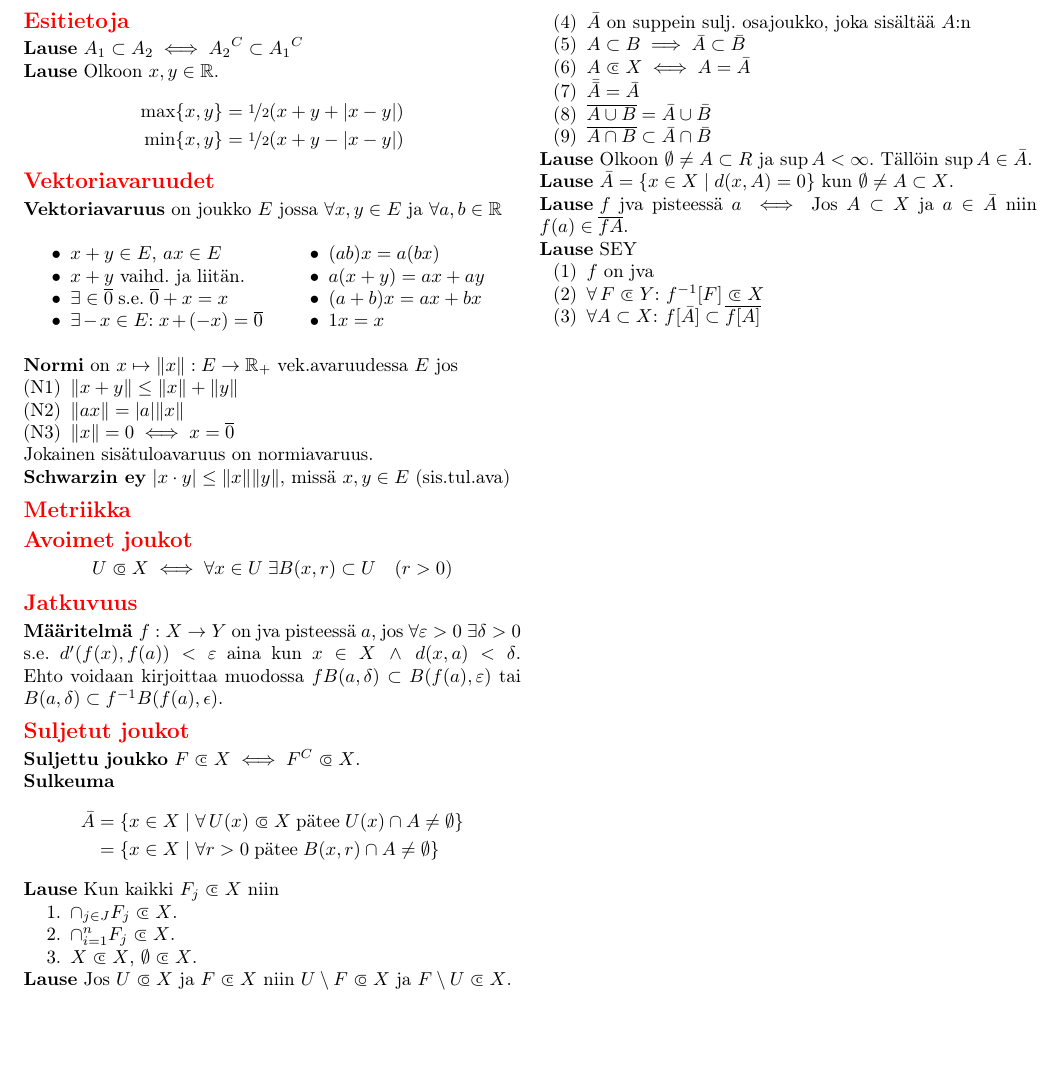
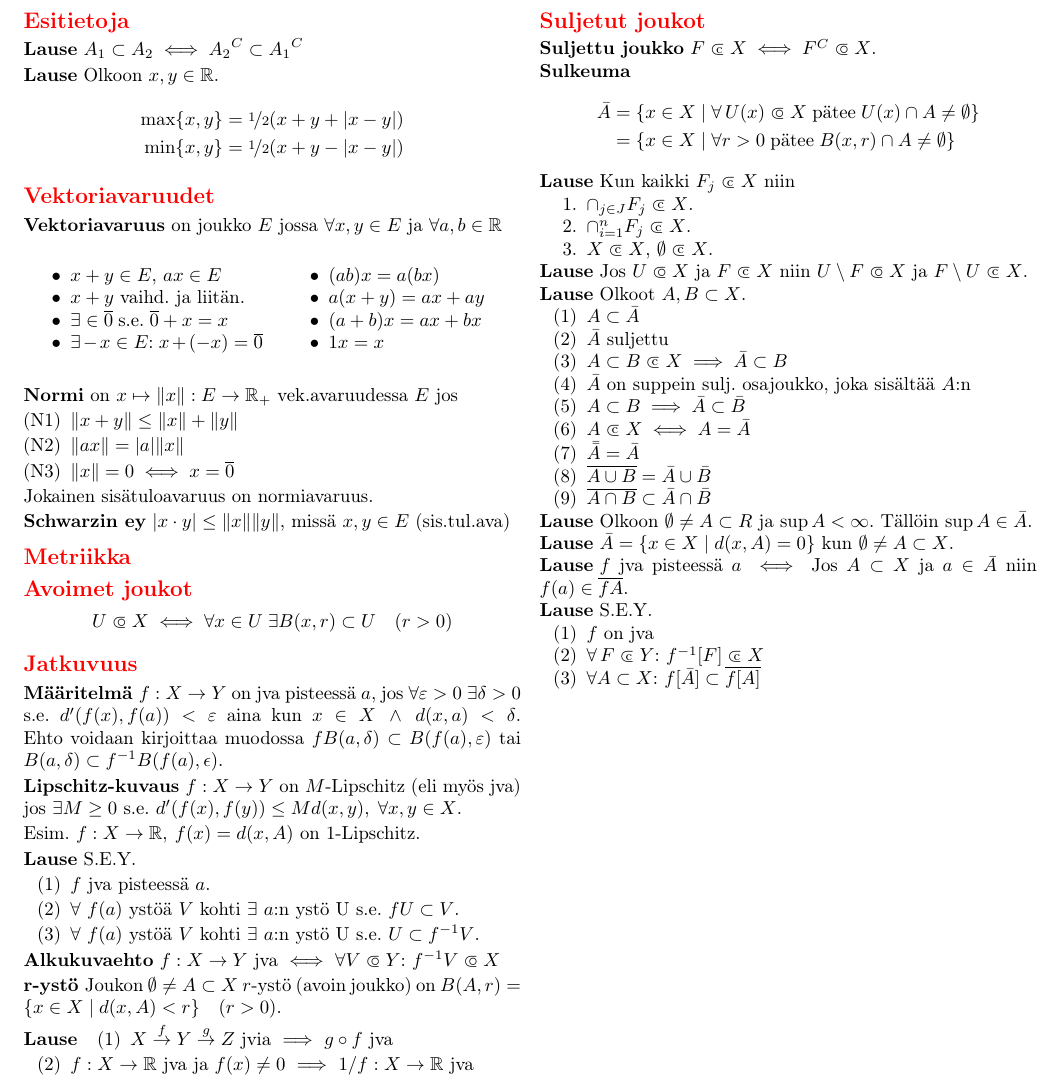
Before and after one commit to harbu/topologia-cheat-sheet, a LaTeX document (document.tex): part of the page, cut so that both start at the same text, the shorter picture padded with empty space. Compiled offline with pdfLaTeX.

Commit message:
More on contin.

```diff
--- a/document.tex
+++ b/document.tex
@@ -162,6 +162,44 @@ $$U \opn X \iff \forall x \in U \; \exists B(x,r) \subset U \quad (r>0)$$
   f^{-1} B(f(a),\epsilon)$.
 \end{definition}
 
+\newtheorem*{lipschitz}{Lipschitz-kuvaus}
+\begin{lipschitz}
+  $f: X \rightarrow Y$ on $M$-Lipschitz (eli myös jva) jos $\exists M \geq 0$ s.e.
+  $d'(f(x),f(y)) \leq M d(x,y), \; \forall x,y \in X$.
+\end{lipschitz}
+Esim. $f: X \rightarrow \mathbb{R}, \: f(x) = d(x,A)$ on $1$-Lipschitz.
+
+\begin{theorem}
+  S.E.Y.
+  \begin{enumerate}
+    \item[(1)]{$f$ jva pisteessä $a$.}
+    \item[(2)]{$\forall$ $f(a)$ ystöä $V$ kohti $\exists$ $a$:n ystö U s.e. $f
+      U \subset V$.}
+    \item[(3)]{$\forall$ $f(a)$ ystöä $V$ kohti $\exists$ $a$:n ystö U s.e. $U
+      \subset f^{-1} V$.}
+  \end{enumerate}
+\end{theorem}
+
+\newtheorem*{alkukuvaehto}{Alkukuvaehto}
+\begin{alkukuvaehto}
+  $f: X \rightarrow Y$ jva $\iff$ $\forall V \opn Y$: $f^{-1} V \opn X$
+\end{alkukuvaehto}
+
+\newtheorem*{rystö}{r-ystö}
+\begin{rystö}
+  Joukon $\emptyset \neq A \subset X$ $r$-ystö (avoin joukko) on
+  $B(A,r) = \{x \in X \; | \; d(x,A) < r\} \quad (r>0)$.
+\end{rystö}
+
+\begin{theorem}
+  \begin{enumerate}
+    \item[(1)]{$X \stackrel{f}{\rightarrow} Y \stackrel{g}{\rightarrow} Z$ jvia
+      $\implies$ $g \circ f$ jva}
+    \item[(2)]{$f : X \rightarrow \mathbb{R}$ jva ja $f(x) \neq 0$ $\implies$
+      $1/f : X \rightarrow \mathbb{R}$ jva}
+  \end{enumerate}
+\end{theorem}
+
 % --------- Suljetut joukot ---------%
 \section{Suljetut joukot}
 \newtheorem*{defn:closedSet}{Suljettu joukko}
@@ -224,7 +262,7 @@ $$U \opn X \iff \forall x \in U \; \exists B(x,r) \subset U \quad (r>0)$$
 \end{theorem}
 
 \begin{theorem}
-  SEY
+  S.E.Y.
   \begin{enumerate}
     \item[(1)]{$f$ on jva}
     \item[(2)]{$\forall \, F \cls Y$: $f^{-1}[F] \cls X$ }
```
